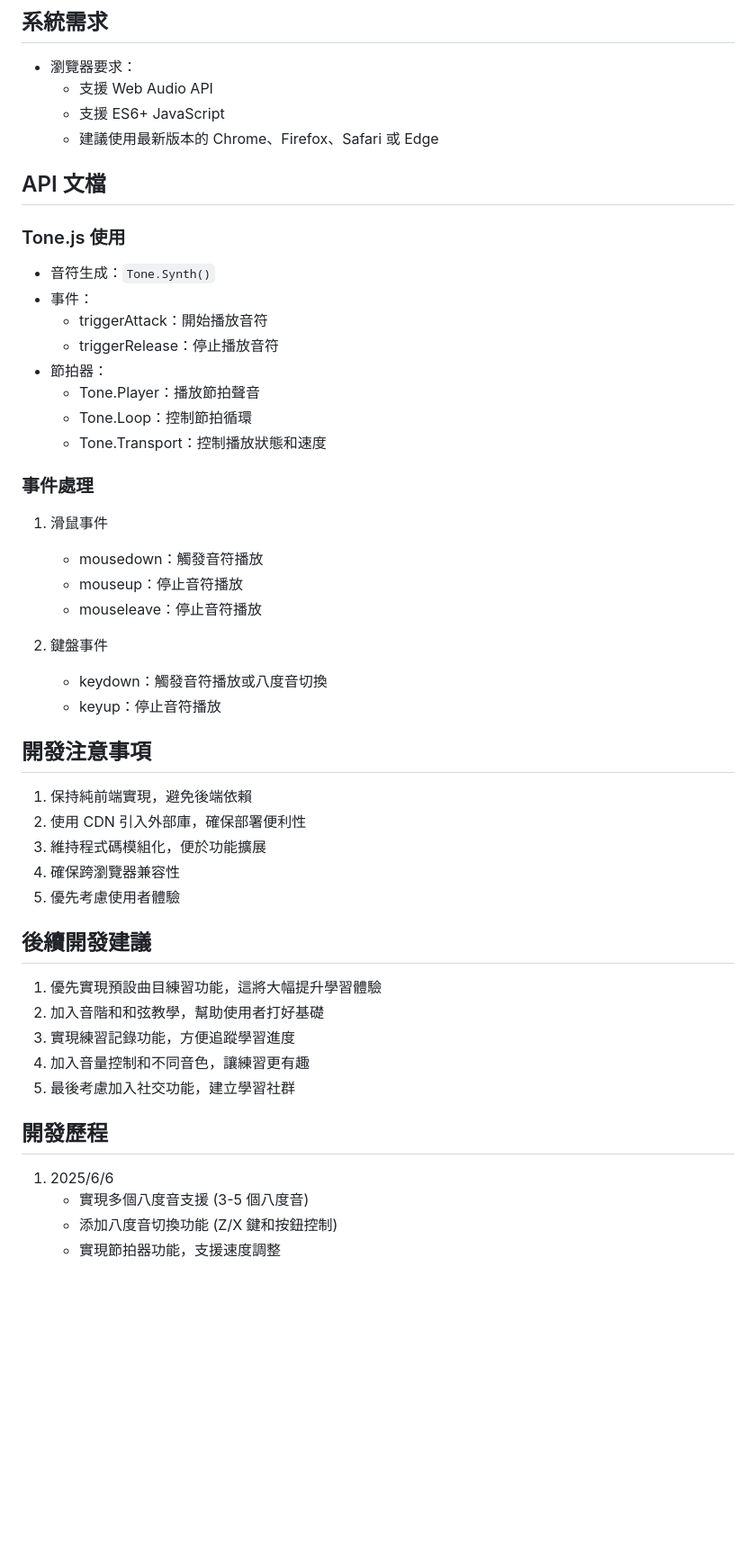
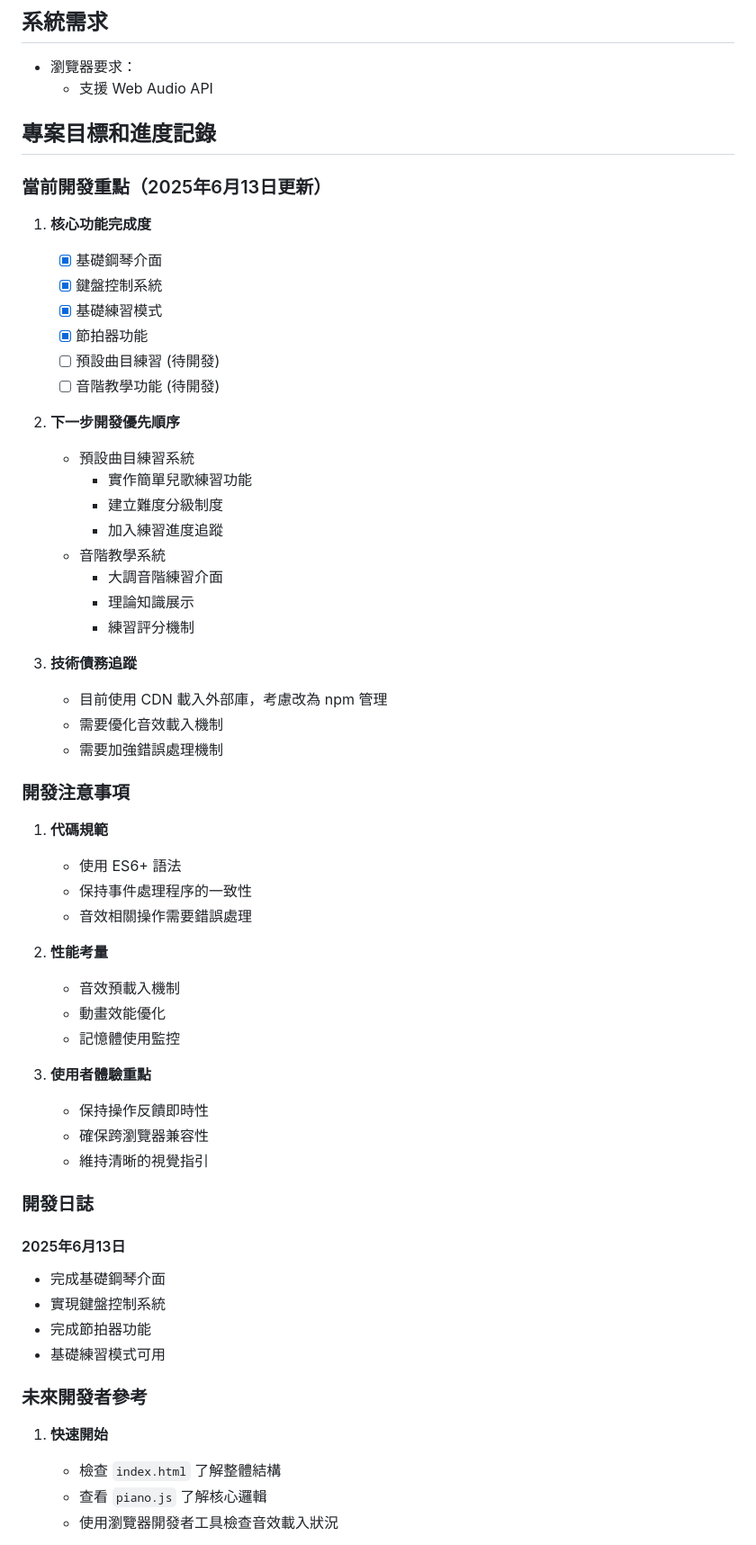
Before and after one commit to yichenIR/chencen, a Markdown page: AGENTS.md, the part around the change printed below. Shown: that part at 90% size. Rendered like a GitHub page; blank space fills up the shorter version.

Commit message:
刪除專案規格文件，並將其內容整合至 AGENTS.md，更新專案目標與進度記錄

```diff
--- a/SPEC.md
+++ b/AGENTS.md
@@ -98,47 +98,59 @@
 ## 系統需求
 - 瀏覽器要求：
   - 支援 Web Audio API
-  - 支援 ES6+ JavaScript
-  - 建議使用最新版本的 Chrome、Firefox、Safari 或 Edge
 
-## API 文檔
+## 專案目標和進度記錄
 
-### Tone.js 使用
-- 音符生成：`Tone.Synth()`
-- 事件：
-  - triggerAttack：開始播放音符
-  - triggerRelease：停止播放音符
-- 節拍器：
-  - Tone.Player：播放節拍聲音
-  - Tone.Loop：控制節拍循環
-  - Tone.Transport：控制播放狀態和速度
+### 當前開發重點（2025年6月13日更新）
+1. **核心功能完成度**
+   - [x] 基礎鋼琴介面
+   - [x] 鍵盤控制系統
+   - [x] 基礎練習模式
+   - [x] 節拍器功能
+   - [ ] 預設曲目練習 (待開發)
+   - [ ] 音階教學功能 (待開發)
 
-### 事件處理
-1. 滑鼠事件
-   - mousedown：觸發音符播放
-   - mouseup：停止音符播放
-   - mouseleave：停止音符播放
+2. **下一步開發優先順序**
+   - 預設曲目練習系統
+     - 實作簡單兒歌練習功能
+     - 建立難度分級制度
+     - 加入練習進度追蹤
+   - 音階教學系統
+     - 大調音階練習介面
+     - 理論知識展示
+     - 練習評分機制
 
-2. 鍵盤事件
-   - keydown：觸發音符播放或八度音切換
-   - keyup：停止音符播放
+3. **技術債務追蹤**
+   - 目前使用 CDN 載入外部庫，考慮改為 npm 管理
+   - 需要優化音效載入機制
+   - 需要加強錯誤處理機制
 
-## 開發注意事項
-1. 保持純前端實現，避免後端依賴
-2. 使用 CDN 引入外部庫，確保部署便利性
-3. 維持程式碼模組化，便於功能擴展
-4. 確保跨瀏覽器兼容性
-5. 優先考慮使用者體驗
+### 開發注意事項
+1. **代碼規範**
+   - 使用 ES6+ 語法
+   - 保持事件處理程序的一致性
+   - 音效相關操作需要錯誤處理
 
-## 後續開發建議
-1. 優先實現預設曲目練習功能，這將大幅提升學習體驗
-2. 加入音階和和弦教學，幫助使用者打好基礎
-3. 實現練習記錄功能，方便追蹤學習進度
-4. 加入音量控制和不同音色，讓練習更有趣
-5. 最後考慮加入社交功能，建立學習社群
+2. **性能考量**
+   - 音效預載入機制
+   - 動畫效能優化
+   - 記憶體使用監控
 
-## 開發歷程
-1. 2025/6/6
-   - 實現多個八度音支援 (3-5 個八度音)
-   - 添加八度音切換功能 (Z/X 鍵和按鈕控制)
-   - 實現節拍器功能，支援速度調整
+3. **使用者體驗重點**
+   - 保持操作反饋即時性
+   - 確保跨瀏覽器兼容性
+   - 維持清晰的視覺指引
+
+### 開發日誌
+#### 2025年6月13日
+- 完成基礎鋼琴介面
+- 實現鍵盤控制系統
+- 完成節拍器功能
+- 基礎練習模式可用
+
+### 未來開發者參考
+1. **快速開始**
+   - 檢查 `index.html` 了解整體結構
+   - 查看 `piano.js` 了解核心邏輯
+   - 使用瀏覽器開發者工具檢查音效載入狀況
+
```
Also changed, not shown: other parts of AGENTS.md (+10 -0 lines).
